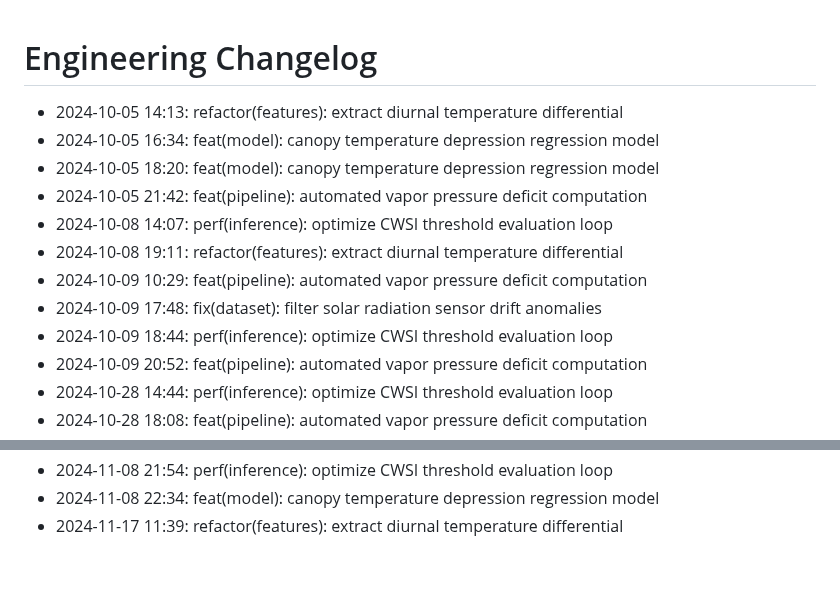
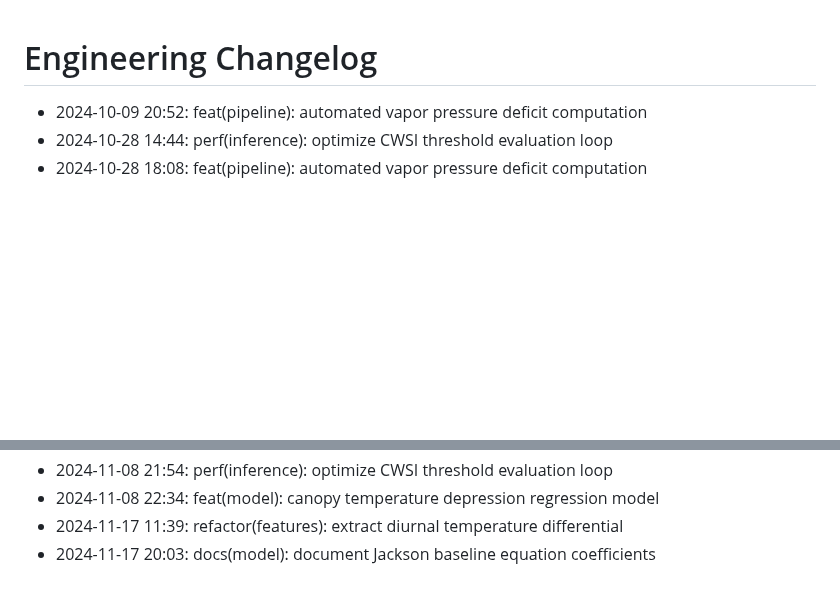
Before and after one commit to lak-is-law/crop-water-stress-prediction, a Markdown page: docs/changelog.md, 2 parts joined by grey strips. GitHub-like rendering; blank space fills up the shorter version.

```diff
--- a/docs/changelog.md
+++ b/docs/changelog.md
@@ -1,14 +1,5 @@
 # Engineering Changelog
 
-- 2024-10-05 14:13: refactor(features): extract diurnal temperature differential
-- 2024-10-05 16:34: feat(model): canopy temperature depression regression model
-- 2024-10-05 18:20: feat(model): canopy temperature depression regression model
-- 2024-10-05 21:42: feat(pipeline): automated vapor pressure deficit computation
-- 2024-10-08 14:07: perf(inference): optimize CWSI threshold evaluation loop
-- 2024-10-08 19:11: refactor(features): extract diurnal temperature differential
-- 2024-10-09 10:29: feat(pipeline): automated vapor pressure deficit computation
-- 2024-10-09 17:48: fix(dataset): filter solar radiation sensor drift anomalies
-- 2024-10-09 18:44: perf(inference): optimize CWSI threshold evaluation loop
 - 2024-10-09 20:52: feat(pipeline): automated vapor pressure deficit computation
 - 2024-10-28 14:44: perf(inference): optimize CWSI threshold evaluation loop
 - 2024-10-28 18:08: feat(pipeline): automated vapor pressure deficit computation
@@ -58,3 +49,4 @@
 - 2024-11-08 21:54: perf(inference): optimize CWSI threshold evaluation loop
 - 2024-11-08 22:34: feat(model): canopy temperature depression regression model
 - 2024-11-17 11:39: refactor(features): extract diurnal temperature differential
+- 2024-11-17 20:03: docs(model): document Jackson baseline equation coefficients
```
